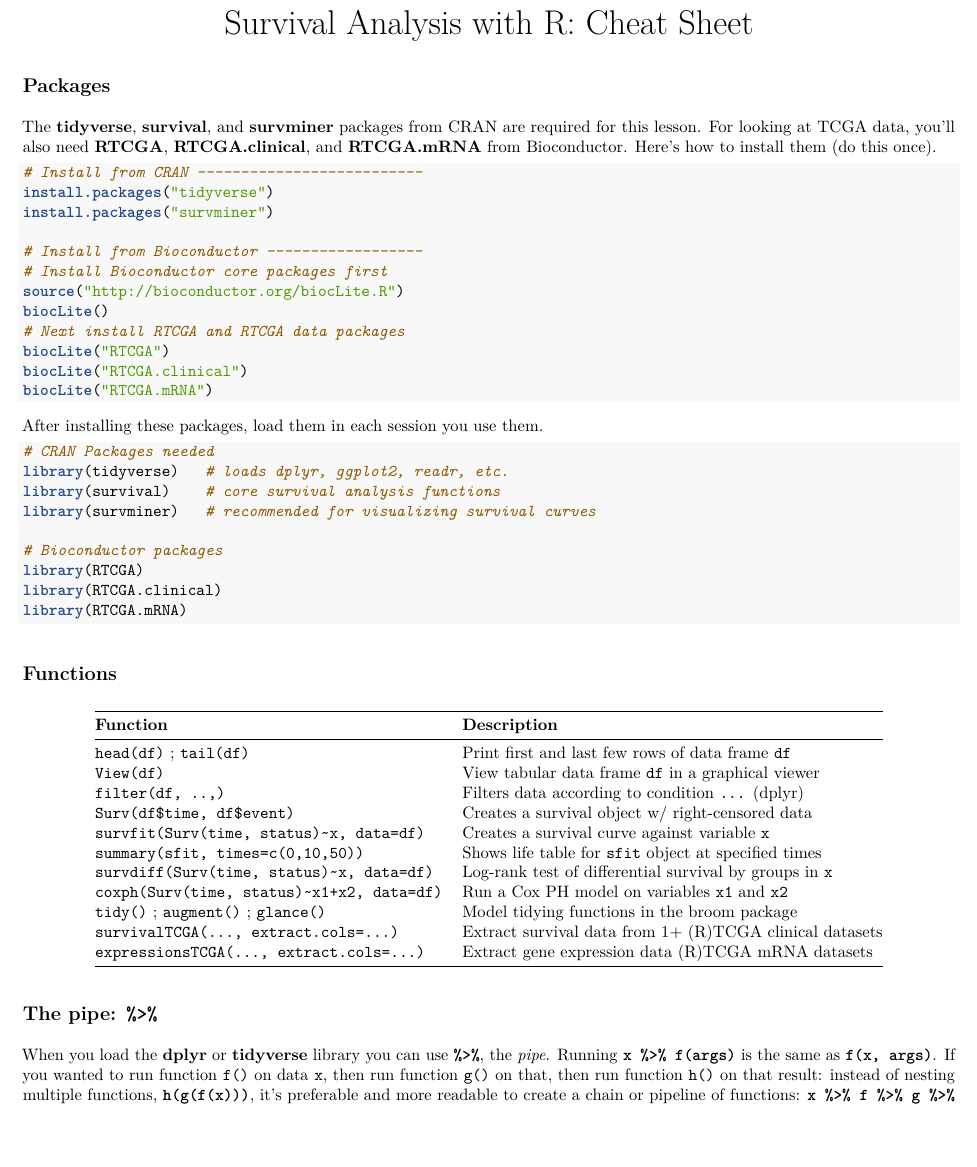
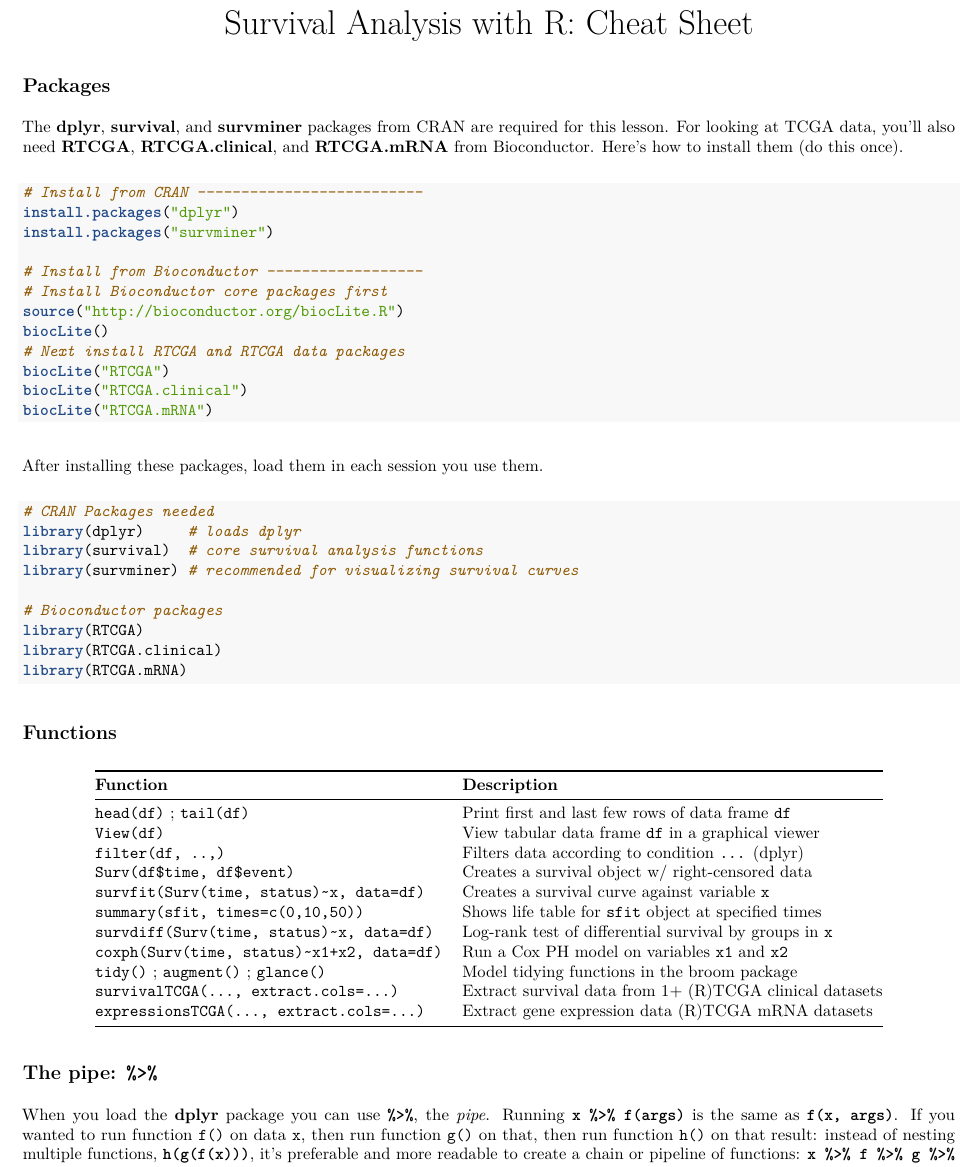
Before and after one commit to bioconnector/workshops, an R Markdown document (handouts/r-survival-cheatsheet.Rmd): part of the page, cut so that both start at the same text, the shorter picture padded with empty space. The pictures show the output file handouts/r-survival-cheatsheet.pdf that the author committed with the source.

Commit message:
no tidyverse in survival cheatsheet #16

````diff
--- a/handouts/r-survival-cheatsheet.Rmd
+++ b/handouts/r-survival-cheatsheet.Rmd
@@ -9,11 +9,13 @@ geometry: margin=.35in
 
 ## Packages
 
-The **tidyverse**, **survival**, and **survminer** packages from CRAN are required for this lesson. For looking at TCGA data, you'll also need **RTCGA**, **RTCGA.clinical**, and **RTCGA.mRNA** from Bioconductor. Here's how to install them (do this once).
+The **dplyr**, **survival**, and **survminer** packages from CRAN are required for this lesson. For looking at TCGA data, you'll also need **RTCGA**, **RTCGA.clinical**, and **RTCGA.mRNA** from Bioconductor. Here's how to install them (do this once).
+
+\bigskip
 
 ```r
 # Install from CRAN --------------------------
-install.packages("tidyverse")
+install.packages("dplyr")
 install.packages("survminer")
 
 # Install from Bioconductor ------------------
@@ -26,13 +28,17 @@ biocLite("RTCGA.clinical")
 biocLite("RTCGA.mRNA")
 ```
 
+\bigskip
+
 After installing these packages, load them in each session you use them.
+
+\bigskip
 
 ```r
 # CRAN Packages needed
-library(tidyverse)   # loads dplyr, ggplot2, readr, etc.
-library(survival)    # core survival analysis functions
-library(survminer)   # recommended for visualizing survival curves
+library(dplyr)     # loads dplyr
+library(survival)  # core survival analysis functions
+library(survminer) # recommended for visualizing survival curves
 
 # Bioconductor packages
 library(RTCGA)
@@ -48,4 +54,4 @@ knitr::kable(read.csv("r-survival-cheatsheet.csv", check.names=FALSE))
 
 ## The pipe: **`%>%`**
 
-When you load the **dplyr** or **tidyverse** library you can use **`%>%`**, the _pipe_. Running **`x %>% f(args)`** is the same as **`f(x, args)`**. If you wanted to run function `f()` on data `x`, then run function `g()` on that, then run function `h()` on that result: instead of nesting multiple functions, **`h(g(f(x)))`**, it's preferable and more readable to create a chain or pipeline of functions: **`x %>% f %>% g %>% h`**. Pipelines can be spread across multiple lines, with each line ending in `%>%` until the pipeline terminates. The keyboard shortcut for inserting `%>%` is Cmd+Shift+M on Mac, Ctrl+Shift+M on Windows.
+When you load the **dplyr** package you can use **`%>%`**, the _pipe_. Running **`x %>% f(args)`** is the same as **`f(x, args)`**. If you wanted to run function `f()` on data `x`, then run function `g()` on that, then run function `h()` on that result: instead of nesting multiple functions, **`h(g(f(x)))`**, it's preferable and more readable to create a chain or pipeline of functions: **`x %>% f %>% g %>% h`**. Pipelines can be spread across multiple lines, with each line ending in `%>%` until the pipeline terminates. The keyboard shortcut for inserting `%>%` is Cmd+Shift+M on Mac, Ctrl+Shift+M on Windows.
````
Also changed, not shown: handouts/r-survival-cheatsheet.pdf.
